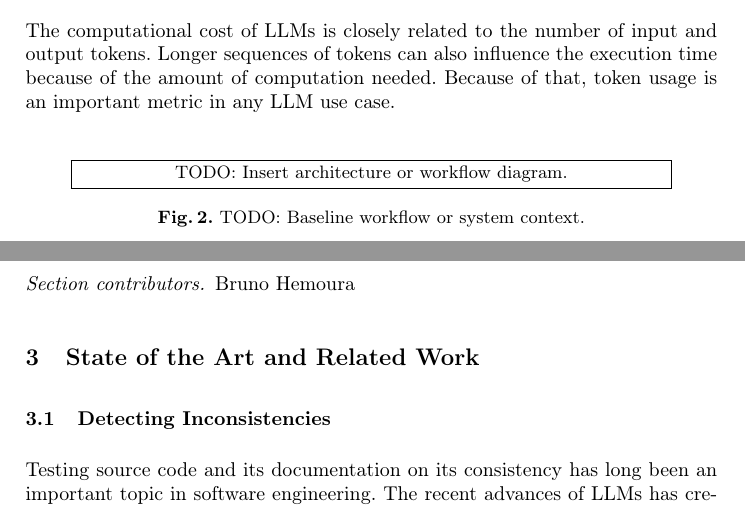
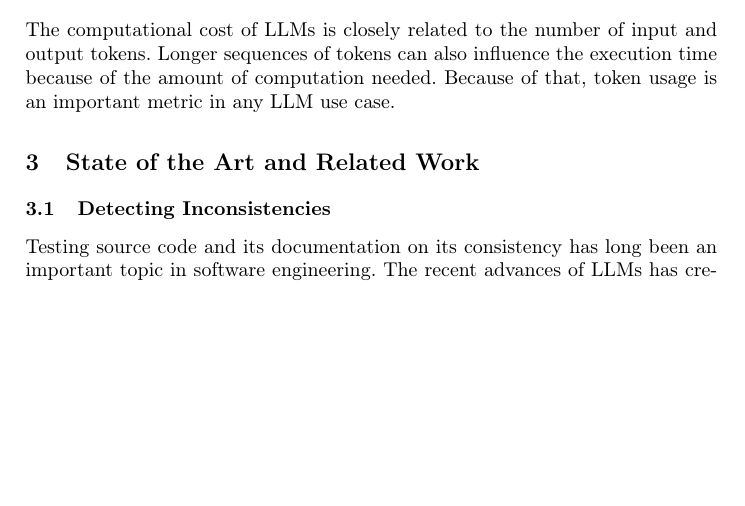
Before and after one commit to alexshristov/Metrics-Recorder_CASCADE_Report, a LaTeX paper (report.tex, which reads sections/03_background.tex): two parts of pages 3 and 4 of 13 before the commit and part of page 3 of 13 after it, the two joined at a grey line, cut so that both start at the same text, the shorter picture padded with empty space. Compiled offline with pdfLaTeX.

Commit message:
ch2 todo byebye

```diff
--- a/sections/03_background.tex
+++ b/sections/03_background.tex
@@ -39,13 +39,3 @@ Both the input as well as the output of a LLM model are represented as tokens th
 \noindent The computational cost of LLMs is closely related to the number of input and output tokens.
 Longer sequences of tokens can also influence the execution time because of the amount of computation needed.
 Because of that, token usage is an important metric in any LLM use case.
-
-
-\begin{figure}
-    \centering
-    \fbox{\parbox{0.85\textwidth}{\centering TODO: Insert architecture or workflow diagram.}}
-    \caption{TODO: Baseline workflow or system context.}
-    \label{fig:background-workflow}
-\end{figure}
-
-\sectioncontributors{Bruno Hemoura}
```
